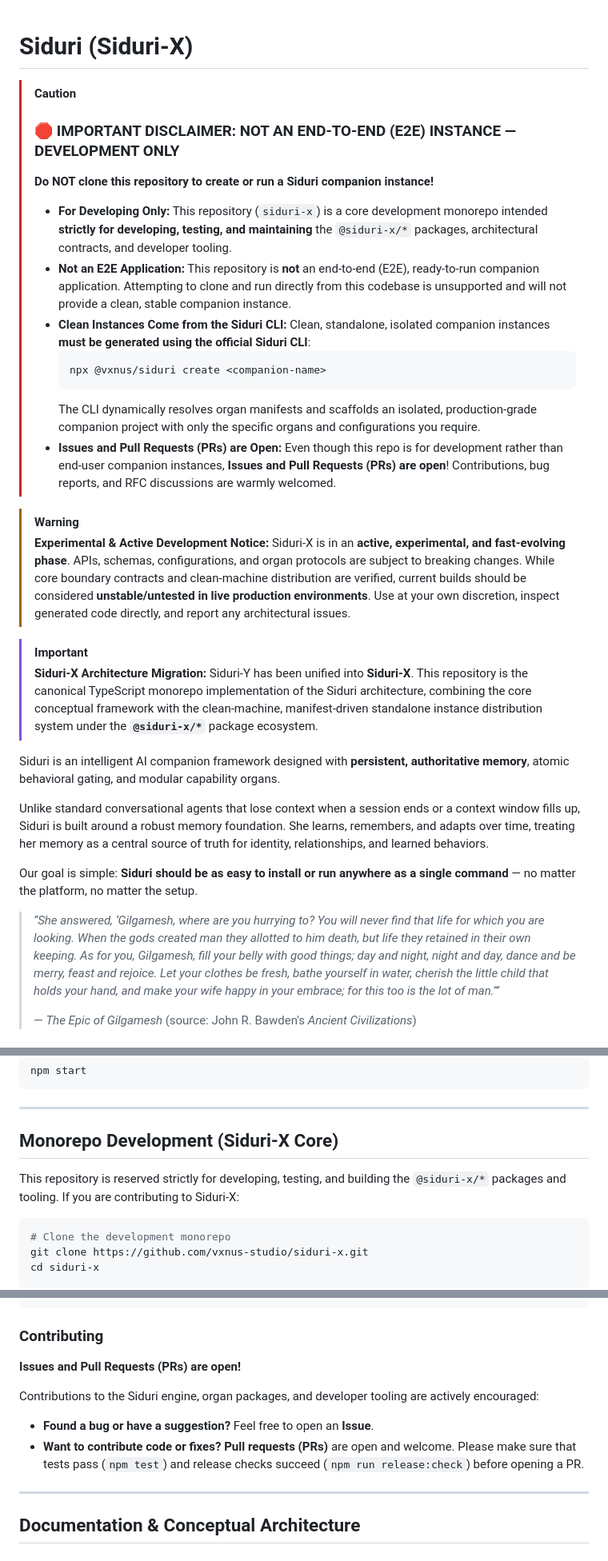
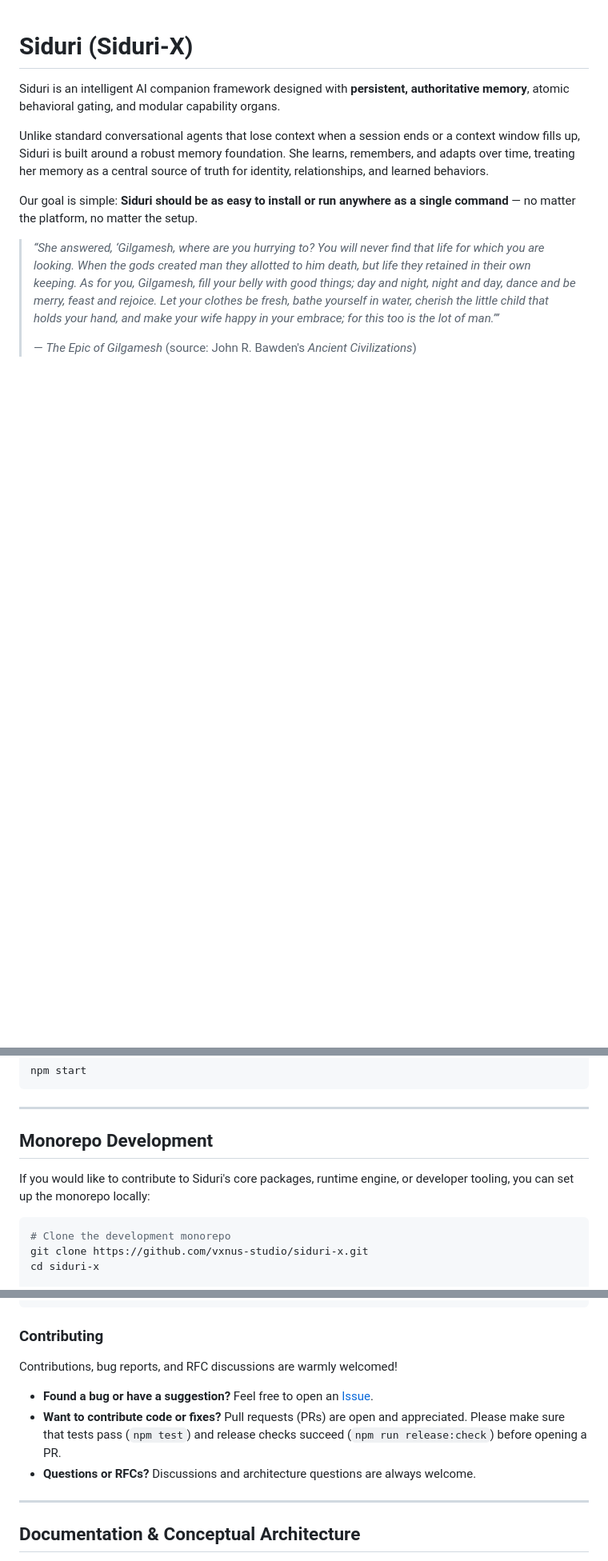
Before and after one commit to vxnus-studio/siduri-x, a Markdown page: README.md, 3 parts joined by grey strips. Shown at 80% size. GitHub-like rendering; blank space fills up the shorter version.

Commit message:
docs(readme): restructure with humble tone and top-level introduction

````diff
--- a/README.md
+++ b/README.md
@@ -1,26 +1,4 @@
 # Siduri (Siduri-X)
-
-> [!CAUTION]
-> ### 🛑 IMPORTANT DISCLAIMER: NOT AN END-TO-END (E2E) INSTANCE — DEVELOPMENT ONLY
->
-> **Do NOT clone this repository to create or run a Siduri companion instance!**
->
-> - **For Developing Only:** This repository (`siduri-x`) is a core development monorepo intended **strictly for developing, testing, and maintaining** the `@siduri-x/*` packages, architectural contracts, and developer tooling.
-> - **Not an E2E Application:** This repository is **not** an end-to-end (E2E), ready-to-run companion application. Attempting to clone and run directly from this codebase is unsupported and will not provide a clean, stable companion instance.
-> - **Clean Instances Come from the Siduri CLI:** Clean, standalone, isolated companion instances **must be generated using the official Siduri CLI**:
->   ```bash
->   npx @vxnus/siduri create <companion-name>
->   ```
->   The CLI dynamically resolves organ manifests and scaffolds an isolated, production-grade companion project with only the specific organs and configurations you require.
-> - **Issues and Pull Requests (PRs) are Open:** Even though this repo is for development rather than end-user companion instances, **Issues and Pull Requests (PRs) are open**! Contributions, bug reports, and RFC discussions are warmly welcomed.
-
-> [!WARNING]
-> **Experimental & Active Development Notice:**
-> Siduri-X is in an **active, experimental, and fast-evolving phase**. APIs, schemas, configurations, and organ protocols are subject to breaking changes. While core boundary contracts and clean-machine distribution are verified, current builds should be considered **unstable/untested in live production environments**. Use at your own discretion, inspect generated code directly, and report any architectural issues.
-
-> [!IMPORTANT]
-> **Siduri-X Architecture Migration:**
-> Siduri-Y has been unified into **Siduri-X**. This repository is the canonical TypeScript monorepo implementation of the Siduri architecture, combining the core conceptual framework with the clean-machine, manifest-driven standalone instance distribution system under the **`@siduri-x/*`** package ecosystem.
 
 Siduri is an intelligent AI companion framework designed with **persistent, authoritative memory**, atomic behavioral gating, and modular capability organs.
 
@@ -139,9 +129,9 @@ npm start
 
 ---
 
-## Monorepo Development (Siduri-X Core)
+## Monorepo Development
 
-This repository is reserved strictly for developing, testing, and building the `@siduri-x/*` packages and tooling. If you are contributing to Siduri-X:
+If you would like to contribute to Siduri's core packages, runtime engine, or developer tooling, you can set up the monorepo locally:
 
 ```bash
 # Clone the development monorepo
@@ -163,11 +153,11 @@ npm run release:check
 
 ### Contributing
 
-**Issues and Pull Requests (PRs) are open!**
+Contributions, bug reports, and RFC discussions are warmly welcomed!
 
-Contributions to the Siduri engine, organ packages, and developer tooling are actively encouraged:
-- **Found a bug or have a suggestion?** Feel free to open an **Issue**.
-- **Want to contribute code or fixes?** **Pull requests (PRs)** are open and welcome. Please make sure that tests pass (`npm test`) and release checks succeed (`npm run release:check`) before opening a PR.
+- **Found a bug or have a suggestion?** Feel free to open an [Issue](https://github.com/vxnus-studio/siduri-x/issues).
+- **Want to contribute code or fixes?** Pull requests (PRs) are open and appreciated. Please make sure that tests pass (`npm test`) and release checks succeed (`npm run release:check`) before opening a PR.
+- **Questions or RFCs?** Discussions and architecture questions are always welcome.
 
 ---
 
````
Also changed, not shown: other parts of README.md (+15 -3 lines).
